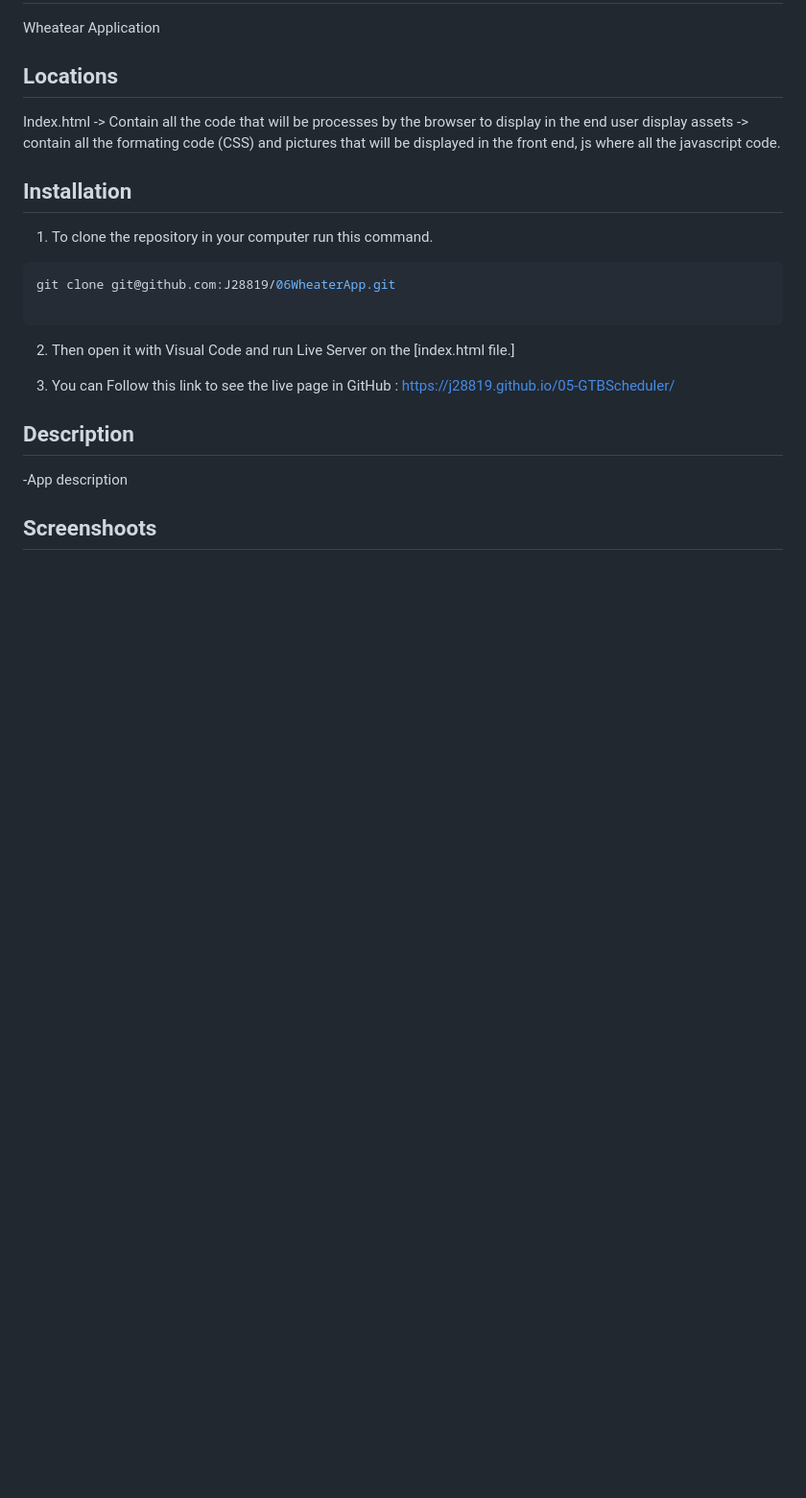
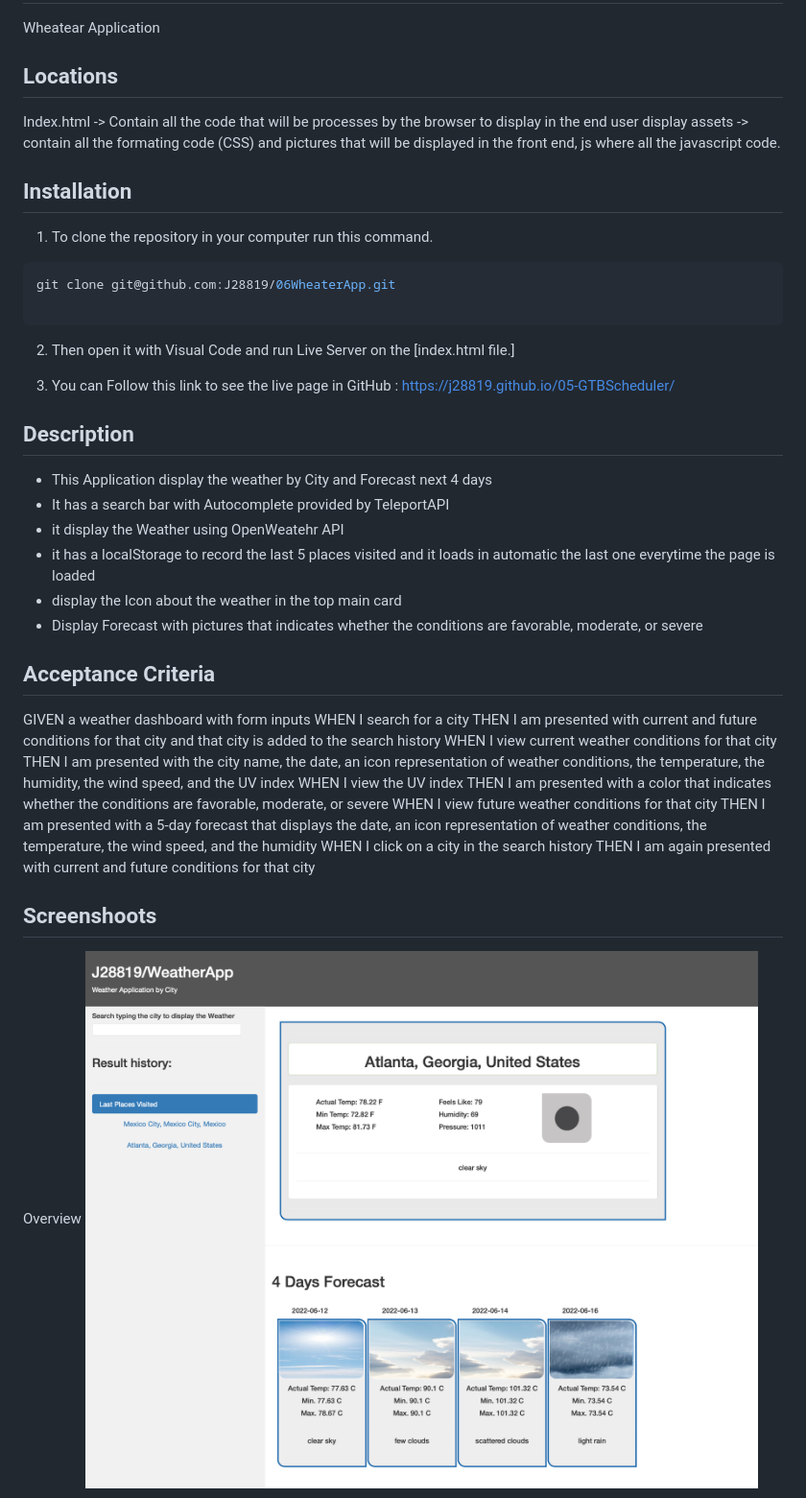
Before and after one commit to J28819/06WheaterApp, a Markdown page: README.md, the part around the change printed below. Shown: that part at 96% size. Drawn GitHub-style; blank space fills up the shorter version.

```diff
--- a/README.md
+++ b/README.md
@@ -21,12 +21,30 @@ git clone git@github.com:J28819/06WheaterApp.git
 
 ## Description
 
--App description
+- This Application display the weather by City and Forecast next 4 days
+- It has a search bar with Autocomplete provided by TeleportAPI
+- it display the Weather using OpenWeatehr API
+- it has a localStorage to record the last 5 places visited and it loads in automatic the last one everytime the page is loaded
+- display the Icon about the weather in the top main card
+- Display Forecast with pictures that indicates whether the conditions are favorable, moderate, or severe
 
 
+## Acceptance Criteria
 
-
+GIVEN a weather dashboard with form inputs
+WHEN I search for a city
+THEN I am presented with current and future conditions for that city and that city is added to the search history
+WHEN I view current weather conditions for that city
+THEN I am presented with the city name, the date, an icon representation of weather conditions, the temperature, the humidity, the wind speed, and the UV index
+WHEN I view the UV index
+THEN I am presented with a color that indicates whether the conditions are favorable, moderate, or severe
+WHEN I view future weather conditions for that city
+THEN I am presented with a 5-day forecast that displays the date, an icon representation of weather conditions, the temperature, the wind speed, and the humidity
+WHEN I click on a city in the search history
+THEN I am again presented with current and future conditions for that city
 
 
 ## Screenshoots
+Overview
+![My animated logo](./assets/readmepics/overview.png)
 
```
Also changed, not shown: other parts of README.md (+7 -1 lines), assets/readmepics/overview2.png (added), assets/readmepics/overview3.png (added).
